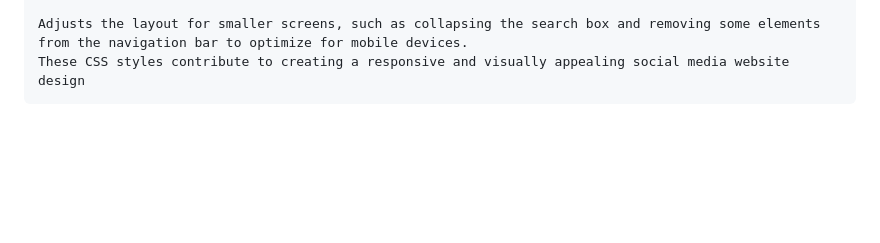
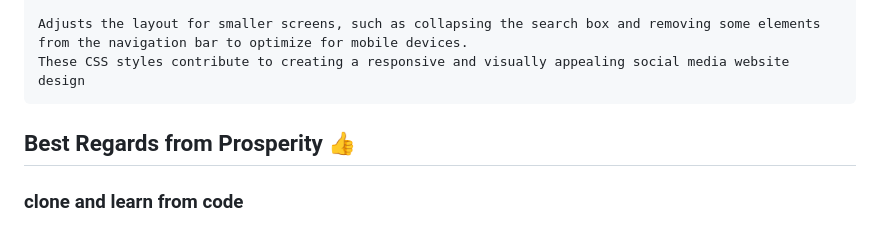
Before and after one commit to onovogodwinprosperity/Advance-HTML-CSS-Project-applied-in-Linkedn-Social-Media--Clone--, a Markdown page: README.md, the part around the change. Rendered like a GitHub page; blank space fills up the shorter version.

````diff
--- a/README.md
+++ b/README.md
@@ -136,3 +136,5 @@ Adjusts the layout for smaller screens, such as collapsing the search box and re
 from the navigation bar to optimize for mobile devices.
 These CSS styles contribute to creating a responsive and visually appealing social media website design
 ```
+ ## Best Regards from Prosperity :+1:
+ ### clone and learn from code
````
